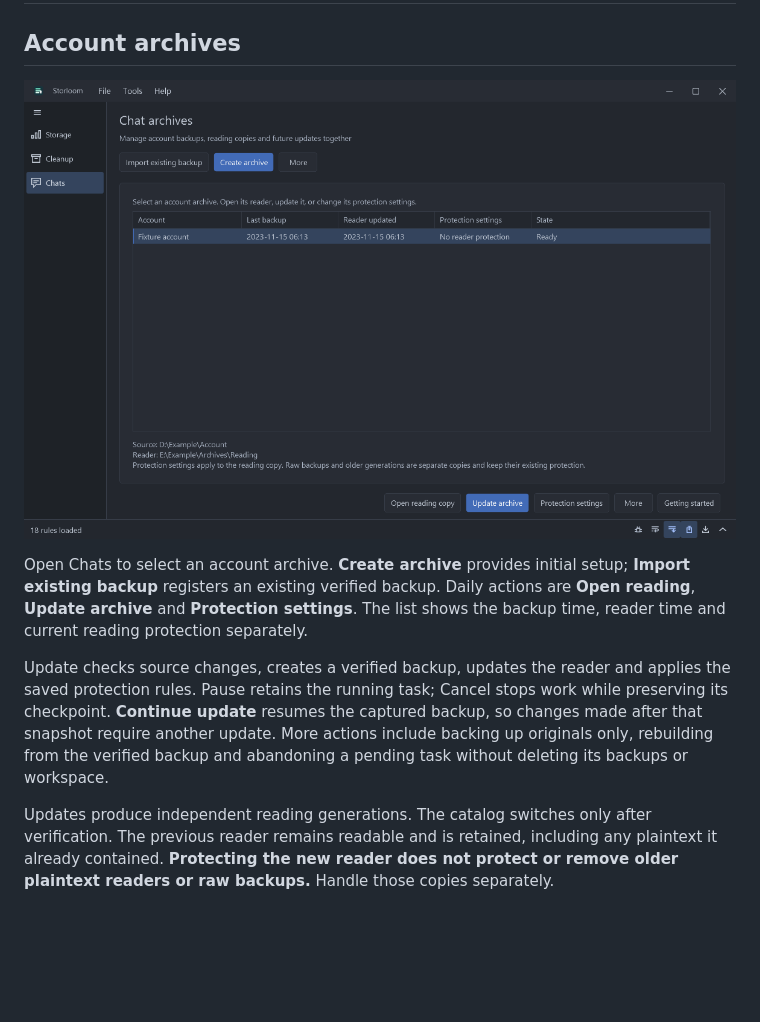
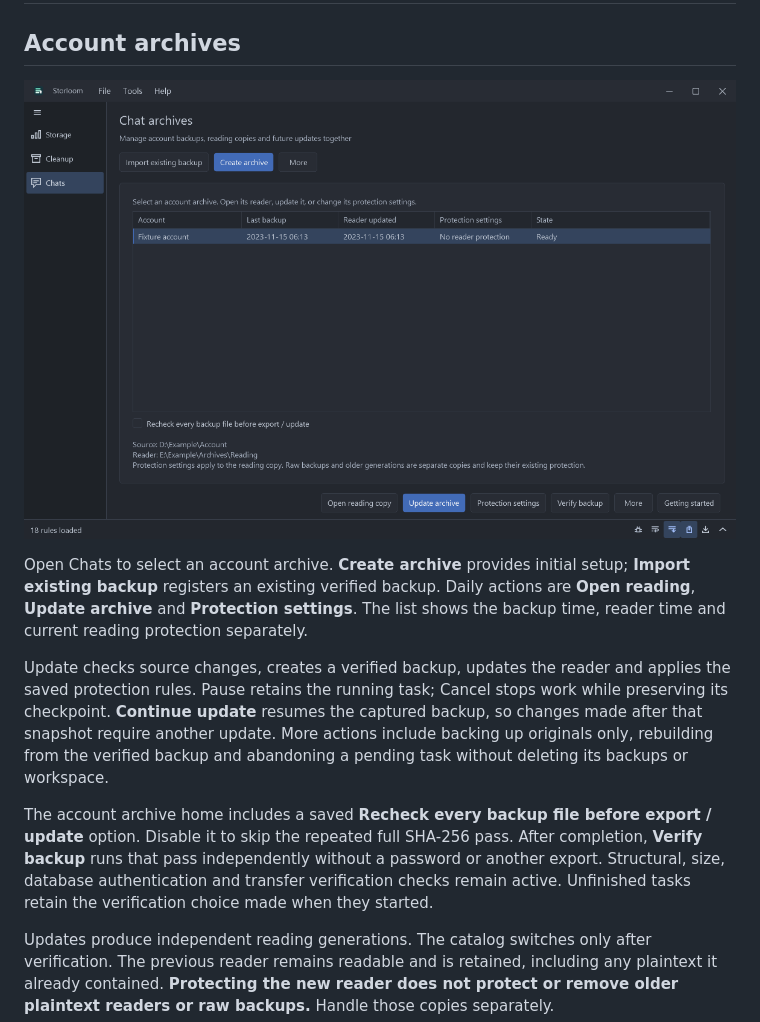
Before and after one commit to invefa/Storloom, a Markdown page: docs/quickstart.md, the part around the change. Drawn GitHub-style; pictures changed too: docs/figures/archives.en.png; blank space fills up the shorter version.

Commit message:
Restore archive verification choices and add independent backup checks in 1.6.0

```diff
--- a/docs/quickstart.md
+++ b/docs/quickstart.md
@@ -7,6 +7,8 @@
 Open Chats to select an account archive. **Create archive** provides initial setup; **Import existing backup** registers an existing verified backup. Daily actions are **Open reading**, **Update archive** and **Protection settings**. The list shows the backup time, reader time and current reading protection separately.
 
 Update checks source changes, creates a verified backup, updates the reader and applies the saved protection rules. Pause retains the running task; Cancel stops work while preserving its checkpoint. **Continue update** resumes the captured backup, so changes made after that snapshot require another update. More actions include backing up originals only, rebuilding from the verified backup and abandoning a pending task without deleting its backups or workspace.
+
+The account archive home includes a saved **Recheck every backup file before export / update** option. Disable it to skip the repeated full SHA-256 pass. After completion, **Verify backup** runs that pass independently without a password or another export. Structural, size, database authentication and transfer verification checks remain active. Unfinished tasks retain the verification choice made when they started.
 
 Updates produce independent reading generations. The catalog switches only after verification. The previous reader remains readable and is retained, including any plaintext it already contained. **Protecting the new reader does not protect or remove older plaintext readers or raw backups.** Handle those copies separately.
 
```
Also changed, not shown: docs/quickstart.zh-CN.md (+2 -0 lines), docs/figures/archives.zh-CN.png, 9 other files.
